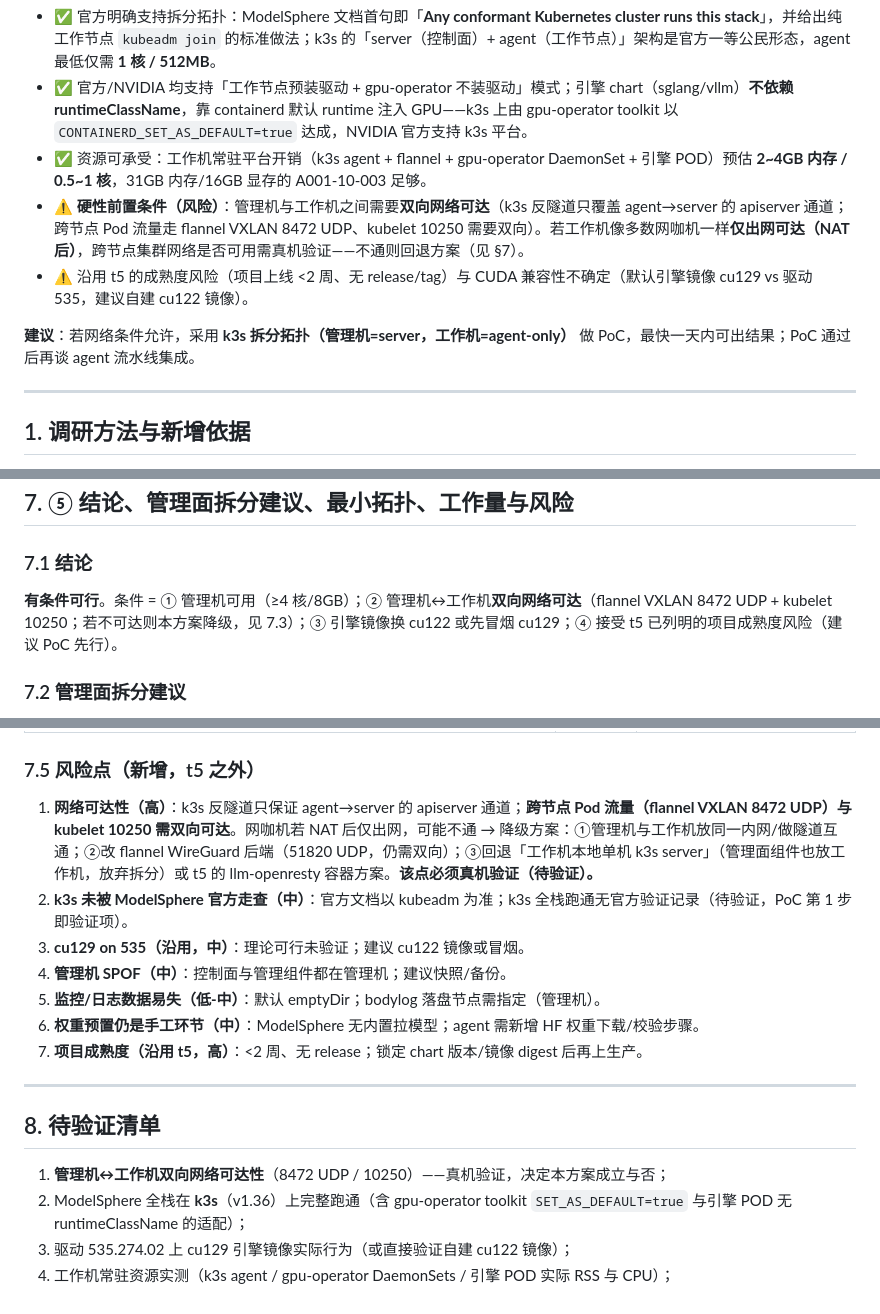
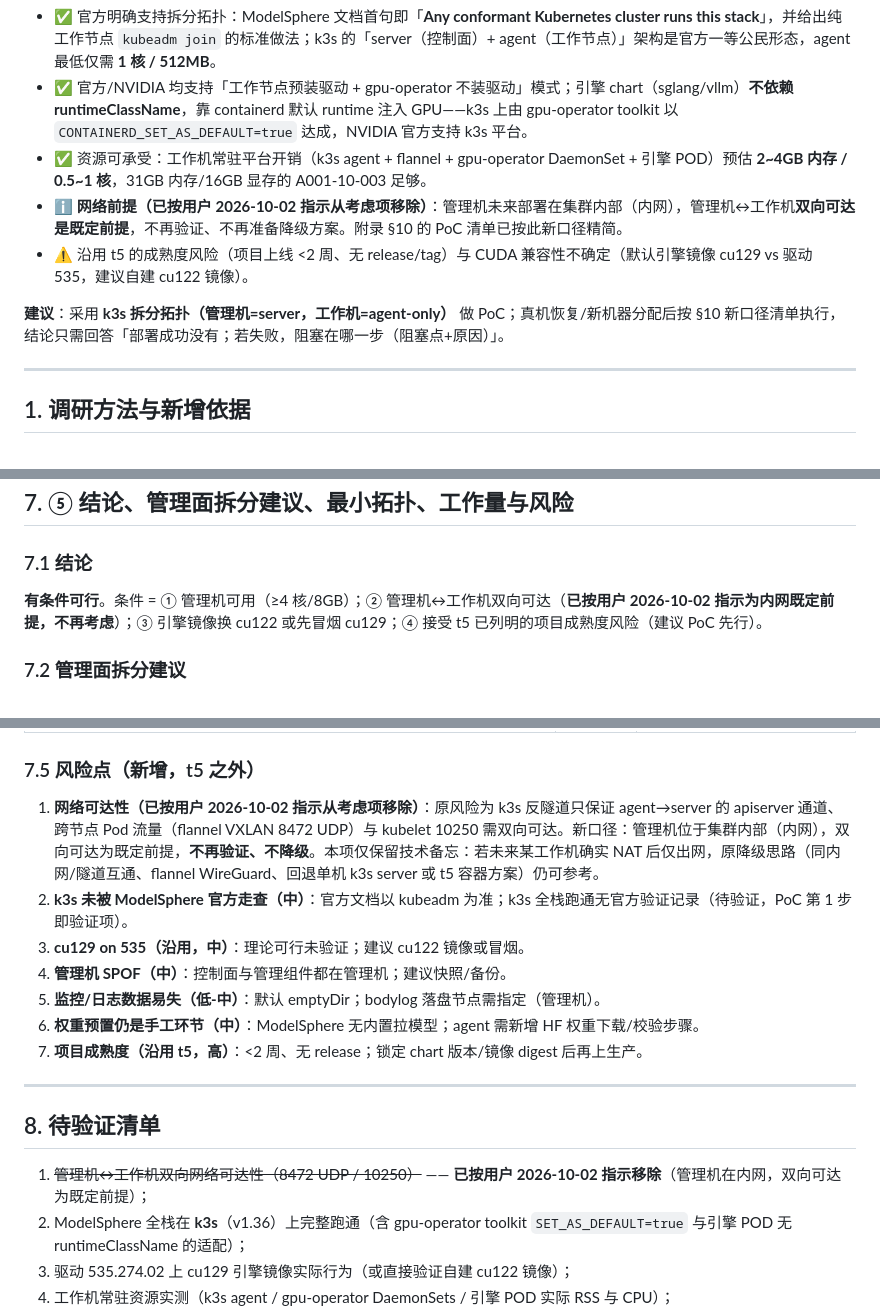
Before and after one commit to zcr268/cybercafe, a Markdown page: docs/modelsphere-worker-node.md, 3 parts joined by grey strips. Drawn GitHub-style.

Commit message:
docs: modelsphere-worker-node 按用户 2026-10-02 新口径精简——移除网络可达考虑项，新增 §10 PoC 验证清单（备用）

```diff
--- a/docs/modelsphere-worker-node.md
+++ b/docs/modelsphere-worker-node.md
@@ -15,10 +15,10 @@
 - ✅ 官方明确支持拆分拓扑：ModelSphere 文档首句即「**Any conformant Kubernetes cluster runs this stack**」，并给出纯工作节点 `kubeadm join` 的标准做法；k3s 的「server（控制面）+ agent（工作节点）」架构是官方一等公民形态，agent 最低仅需 **1 核 / 512MB**。
 - ✅ 官方/NVIDIA 均支持「工作节点预装驱动 + gpu-operator 不装驱动」模式；引擎 chart（sglang/vllm）**不依赖 runtimeClassName**，靠 containerd 默认 runtime 注入 GPU——k3s 上由 gpu-operator toolkit 以 `CONTAINERD_SET_AS_DEFAULT=true` 达成，NVIDIA 官方支持 k3s 平台。
 - ✅ 资源可承受：工作机常驻平台开销（k3s agent + flannel + gpu-operator DaemonSet + 引擎 POD）预估 **2~4GB 内存 / 0.5~1 核**，31GB 内存/16GB 显存的 A001-10-003 足够。
-- ⚠️ **硬性前置条件（风险）**：管理机与工作机之间需要**双向网络可达**（k3s 反隧道只覆盖 agent→server 的 apiserver 通道；跨节点 Pod 流量走 flannel VXLAN 8472 UDP、kubelet 10250 需要双向）。若工作机像多数网咖机一样**仅出网可达（NAT 后）**，跨节点集群网络是否可用需真机验证——不通则回退方案（见 §7）。
+- ℹ️ **网络前提（已按用户 2026-10-02 指示从考虑项移除）**：管理机未来部署在集群内部（内网），管理机↔工作机**双向可达是既定前提**，不再验证、不再准备降级方案。附录 §10 的 PoC 清单已按此新口径精简。
 - ⚠️ 沿用 t5 的成熟度风险（项目上线 <2 周、无 release/tag）与 CUDA 兼容性不确定（默认引擎镜像 cu129 vs 驱动 535，建议自建 cu122 镜像）。
 
-**建议**：若网络条件允许，采用 **k3s 拆分拓扑（管理机=server，工作机=agent-only）** 做 PoC，最快一天内可出结果；PoC 通过后再谈 agent 流水线集成。
+**建议**：采用 **k3s 拆分拓扑（管理机=server，工作机=agent-only）** 做 PoC；真机恢复/新机器分配后按 §10 新口径清单执行，结论只需回答「部署成功没有；若失败，阻塞在哪一步（阻塞点+原因）」。
 
 ---
 
@@ -169,7 +169,7 @@ k3s agent（= kubelet + containerd + flannel + kube-proxy）
 
 ### 7.1 结论
 
-**有条件可行**。条件 = ① 管理机可用（≥4 核/8GB）；② 管理机↔工作机**双向网络可达**（flannel VXLAN 8472 UDP + kubelet 10250；若不可达则本方案降级，见 7.3）；③ 引擎镜像换 cu122 或先冒烟 cu129；④ 接受 t5 已列明的项目成熟度风险（建议 PoC 先行）。
+**有条件可行**。条件 = ① 管理机可用（≥4 核/8GB）；② 管理机↔工作机双向可达（**已按用户 2026-10-02 指示为内网既定前提，不再考虑**）；③ 引擎镜像换 cu122 或先冒烟 cu129；④ 接受 t5 已列明的项目成熟度风险（建议 PoC 先行）。
 
 ### 7.2 管理面拆分建议
 
@@ -199,7 +199,7 @@ k3s agent（= kubelet + containerd + flannel + kube-proxy）
 
 ### 7.5 风险点（新增，t5 之外）
 
-1. **网络可达性（高）**：k3s 反隧道只保证 agent→server 的 apiserver 通道；**跨节点 Pod 流量（flannel VXLAN 8472 UDP）与 kubelet 10250 需双向可达**。网咖机若 NAT 后仅出网，可能不通 → 降级方案：①管理机与工作机放同一内网/做隧道互通；②改 flannel WireGuard 后端（51820 UDP，仍需双向）；③回退「工作机本地单机 k3s server」（管理面组件也放工作机，放弃拆分）或 t5 的 llm-openresty 容器方案。**该点必须真机验证（待验证）。**
+1. **网络可达性（已按用户 2026-10-02 指示从考虑项移除）**：原风险为 k3s 反隧道只保证 agent→server 的 apiserver 通道、跨节点 Pod 流量（flannel VXLAN 8472 UDP）与 kubelet 10250 需双向可达。新口径：管理机位于集群内部（内网），双向可达为既定前提，**不再验证、不降级**。本项仅保留技术备忘：若未来某工作机确实 NAT 后仅出网，原降级思路（同内网/隧道互通、flannel WireGuard、回退单机 k3s server 或 t5 容器方案）仍可参考。
 2. **k3s 未被 ModelSphere 官方走查（中）**：官方文档以 kubeadm 为准；k3s 全栈跑通无官方验证记录（待验证，PoC 第 1 步即验证项）。
 3. **cu129 on 535（沿用，中）**：理论可行未验证；建议 cu122 镜像或冒烟。
 4. **管理机 SPOF（中）**：控制面与管理组件都在管理机；建议快照/备份。
@@ -211,7 +211,7 @@ k3s agent（= kubelet + containerd + flannel + kube-proxy）
 
 ## 8. 待验证清单
 
-1. **管理机↔工作机双向网络可达性**（8472 UDP / 10250）——真机验证，决定本方案成立与否；
+1. ~~管理机↔工作机双向网络可达性（8472 UDP / 10250）~~ —— **已按用户 2026-10-02 指示移除**（管理机在内网，双向可达为既定前提）；
 2. ModelSphere 全栈在 **k3s**（v1.36）上完整跑通（含 gpu-operator toolkit `SET_AS_DEFAULT=true` 与引擎 POD 无 runtimeClassName 的适配）；
 3. 驱动 535.274.02 上 cu129 引擎镜像实际行为（或直接验证自建 cu122 镜像）；
 4. 工作机常驻资源实测（k3s agent / gpu-operator DaemonSets / 引擎 POD 实际 RSS 与 CPU）；
```
Also changed, not shown: other parts of docs/modelsphere-worker-node.md (+42 -0 lines).
